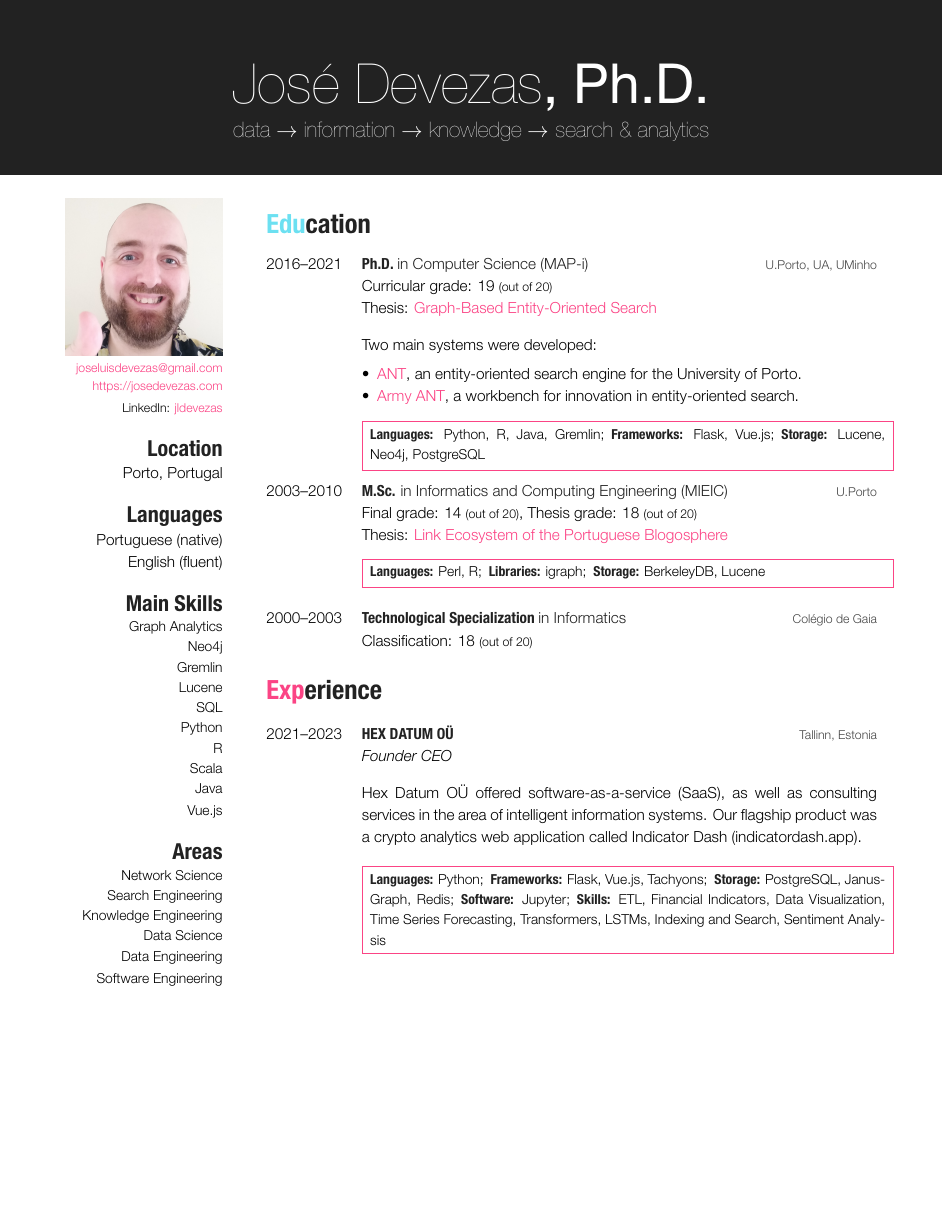
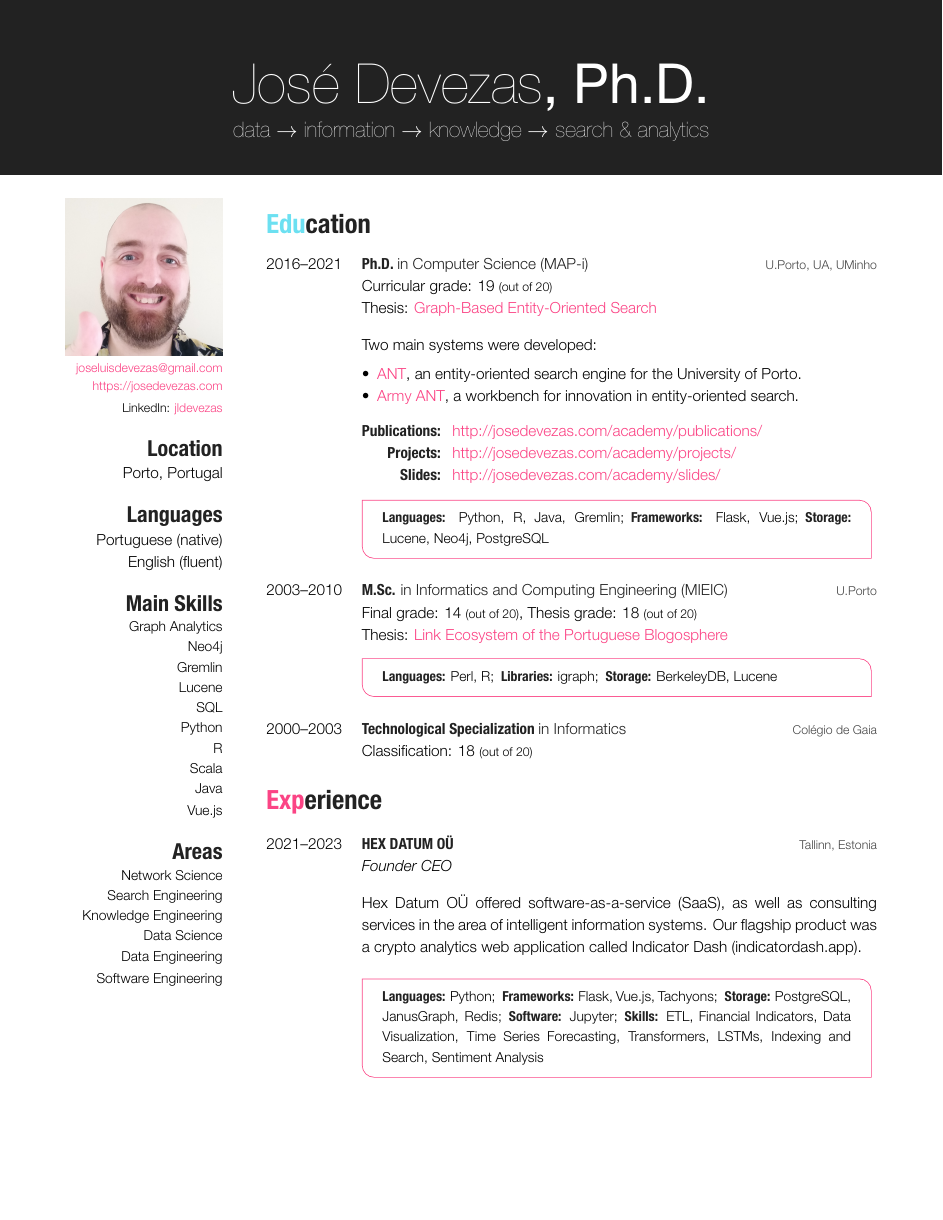
Before and after one commit to jldevezas/cv, a LaTeX CV (resume.tex): page 1 of 4 before the commit and page 1 of 3 after it. The pictures show the PDF file resume.pdf that the author committed with the source.

Commit message:
Moved 'More Information' to the PhD section. Switched to tcolorbox for the infobox command.

```diff
--- a/resume.tex
+++ b/resume.tex
@@ -23,6 +23,7 @@
 
 % \usepackage[none]{hyphenat}
 \usepackage{enumitem}
+\usepackage{tcolorbox}
 
 %%
 % Settings
@@ -32,14 +33,19 @@
 \urlstyle{rm}
 
 \renewcommand{\baselinestretch}{1.2}
+% \renewcommand{\arraystretch}{1.2}
+% \setlength\tabcolsep{.25em}
+
 \setlength{\fboxsep}{.5em}
-% \setlength{\fboxrule}{1pt}
+\tcbset{colframe=red, colback=white, boxrule=.5pt, arc=.75em, sharp corners=downhill,
+  left=1em, right=1em, top=.5em, bottom=.5em, enlarge top by=-.9em, enlarge bottom by=.1em}
 
 %%
 % Commands
 %%
 
-\newcommand{\infobox}[1]{\fcolorbox{red}{white}{\parbox{\linewidth}{\small #1}}}
+% \newcommand{\infobox}[1]{\fcolorbox{red}{white}{\parbox{\linewidth}{\small #1}}}
+\newcommand{\infobox}[1]{\tcbox{\parbox{.91\linewidth}{\small #1}}}
 \newcommand{\languages}[1]{\textbf{Languages:} #1}
 \newcommand{\frameworks}[1]{\textbf{Frameworks:} #1}
 \newcommand{\libraries}[1]{\textbf{Libraries:} #1}
@@ -109,7 +115,15 @@ Two main systems were developed:\\[-1em]
 
 \vspace{1em}
 
-\infobox{\languages{Python, R, Java, Gremlin}\sep \frameworks{Flask, Vue.js}\sep \storage{Lucene, Neo4j, PostgreSQL}}\\}
+\begin{tabular}{r@{\extracolsep{.75em}}l}
+  \textbf{Publications:} & \url{http://josedevezas.com/academy/publications/}\\
+  \textbf{Projects:} & \url{http://josedevezas.com/academy/projects/}\\
+  \textbf{Slides:} & \url{http://josedevezas.com/academy/slides/}\\
+\end{tabular}
+
+\vspace{1em}
+
+\infobox{\languages{Python, R, Java, Gremlin}\sep \frameworks{Flask, Vue.js}\sep \storage{Lucene, Neo4j, PostgreSQL}}}
 %------------------------------------------------
 \entry
 {2003--2010}
@@ -118,7 +132,7 @@ Two main systems were developed:\\[-1em]
 {Final grade: 14 {\footnotesize (out of 20)}, Thesis grade: 18 {\footnotesize (out of 20)}\\
 Thesis: \href{http://josedevezas.com/pdf/academy/publications/theses/masters_thesis-2010-devezas-link_ecosystem_of_the_portuguese_blogosphere.pdf}{Link Ecosystem of the Portuguese Blogosphere}\\[-.5em]
 
-\infobox{\languages{Perl, R}\sep \libraries{igraph}\sep \storage{BerkeleyDB, Lucene}}\\}
+\infobox{\languages{Perl, R}\sep \libraries{igraph}\sep \storage{BerkeleyDB, Lucene}}}
 %------------------------------------------------
 \entry
 {2000--2003}
@@ -144,7 +159,7 @@ Thesis: \href{http://josedevezas.com/pdf/academy/publications/theses/masters_the
 
 Hex Datum OÜ offered software-as-a-service (SaaS), as well as consulting services in the area of intelligent information systems. Our flagship product was a crypto analytics web application called Indicator Dash (indicatordash.app).\\
 
-\infobox{\languages{Python}\sep \frameworks{Flask, Vue.js, Tachyons}\sep \storage{PostgreSQL, JanusGraph, Redis}\sep \software{Jupyter}\sep \skills{ETL, Financial Indicators, Data Visualization, Time Series Forecasting, Transformers, LSTMs, Indexing and Search, Sentiment Analysis}}\\}
+\infobox{\languages{Python}\sep \frameworks{Flask, Vue.js, Tachyons}\sep \storage{PostgreSQL, JanusGraph, Redis}\sep \software{Jupyter}\sep \skills{ETL, Financial Indicators, Data Visualization, Time Series Forecasting, Transformers, LSTMs, Indexing and Search, Sentiment Analysis}}}
 \end{entrylist}
 \begin{entrylist}
 %------------------------------------------------
```
Also changed, not shown: resume.pdf, resume.tex (30 more changed lines).
